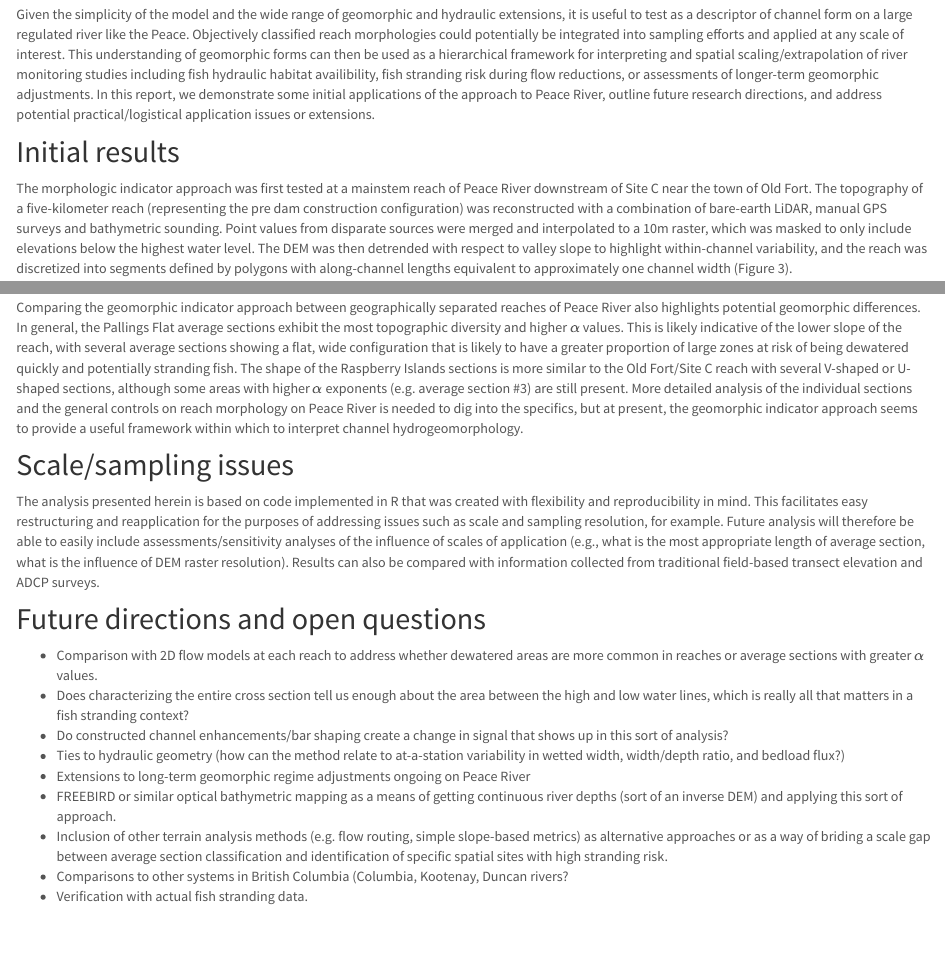
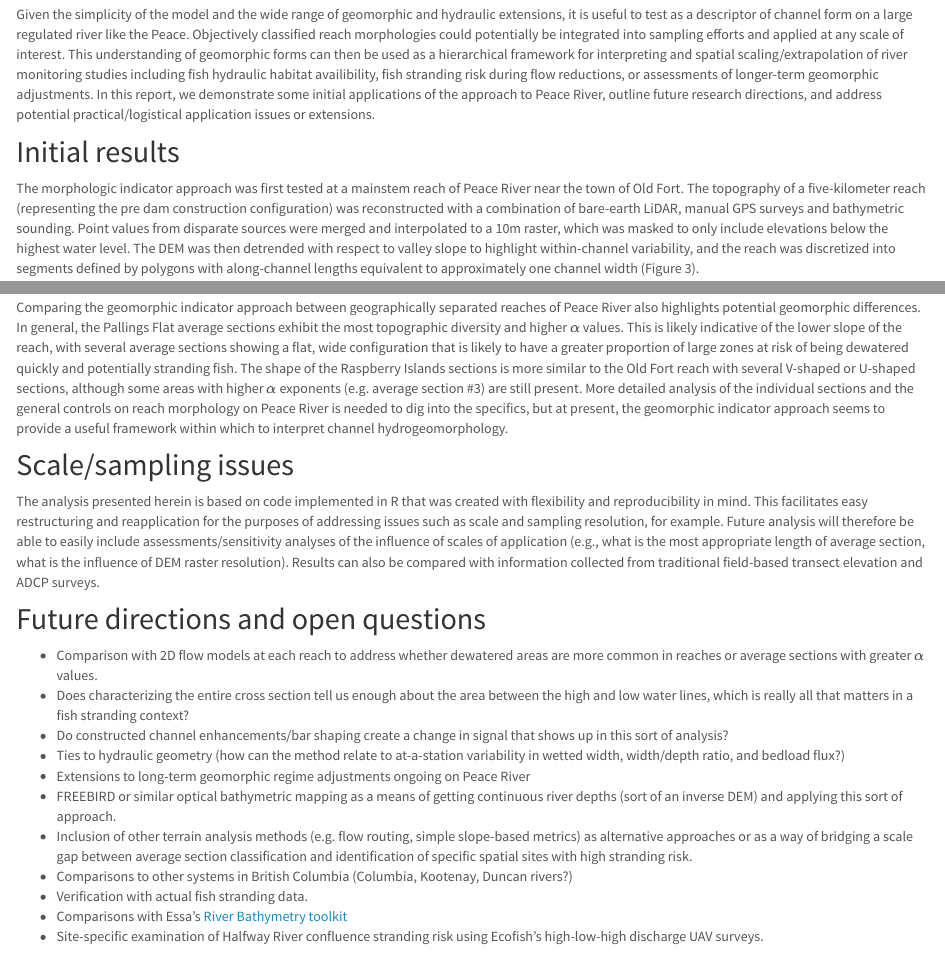
Before and after one commit to ATamminga/stranding-report, an R Markdown document (index.Rmd): the page in a window 1100 px wide, from 1670 px down, and a second part further down, joined at a grey line. The pictures show the output file index.html that the author committed with the source, opened offline; library style sheets and scripts come from the installed R packages.

Commit message:
added a few Brent suggestions and new points to future directions

````diff
--- a/_site.yml
+++ b/_site.yml
@@ -1,7 +1,8 @@
-name: "Aarons Tamminga"
+name: "Aaron Tamminga"
 output_dir: "."
 navbar:
   title: "Aaron Tamminga"
+  href: https://atamminga.github.io/index.html
   right:
     - text: "Home"
       href: https://atamminga.github.io/index.html
--- a/index.Rmd
+++ b/index.Rmd
@@ -117,7 +117,7 @@ pallings.figs <- PlotElevs(elevs.in = pallings.elevs,
 
 ```
 
-The morphologic indicator approach was first tested at a mainstem reach of Peace River downstream of Site C near the town of Old Fort. The topography of a five-kilometer reach (representing the pre dam construction configuration) was reconstructed with a combination of bare-earth LiDAR, manual GPS surveys and bathymetric sounding. Point values from disparate sources were merged and interpolated to a 10m raster, which was masked to only include elevations below the highest water level. The DEM was then detrended with respect to valley slope to highlight within-channel variability, and the reach was discretized into  segments defined by polygons with along-channel lengths equivalent to approximately one channel width (Figure 3).
+The morphologic indicator approach was first tested at a mainstem reach of Peace River near the town of Old Fort. The topography of a five-kilometer reach (representing the pre dam construction configuration) was reconstructed with a combination of bare-earth LiDAR, manual GPS surveys and bathymetric sounding. Point values from disparate sources were merged and interpolated to a 10m raster, which was masked to only include elevations below the highest water level. The DEM was then detrended with respect to valley slope to highlight within-channel variability, and the reach was discretized into  segments defined by polygons with along-channel lengths equivalent to approximately one channel width (Figure 3).
 
 ```{r demfig}
 old.fort.figs[[3]]
@@ -166,7 +166,7 @@ elevs.all %>%
 
 **Figure 5:** Power law fits for average sections from three geomorphically distinct reaches on Peace River.
 
-Comparing the geomorphic indicator approach between geographically separated reaches of Peace River also highlights potential geomorphic differences. In general, the Pallings Flat average sections exhibit the most topographic diversity and higher $\alpha$ values. This is likely indicative of the lower slope of the reach, with several average sections showing a flat, wide configuration that is likely to have a greater proportion of large zones at risk of being dewatered quickly and potentially stranding fish. The shape of the Raspberry Islands sections is more similar to the Old Fort/Site C reach with several V-shaped or U-shaped sections, although some areas with higher $\alpha$ exponents (e.g. average section #3) are still present. More detailed analysis of the individual sections and the general controls on reach morphology on Peace River is needed to dig into the specifics, but at present, the geomorphic indicator approach seems to provide a useful framework within which to interpret channel hydrogeomorphology.
+Comparing the geomorphic indicator approach between geographically separated reaches of Peace River also highlights potential geomorphic differences. In general, the Pallings Flat average sections exhibit the most topographic diversity and higher $\alpha$ values. This is likely indicative of the lower slope of the reach, with several average sections showing a flat, wide configuration that is likely to have a greater proportion of large zones at risk of being dewatered quickly and potentially stranding fish. The shape of the Raspberry Islands sections is more similar to the Old Fort reach with several V-shaped or U-shaped sections, although some areas with higher $\alpha$ exponents (e.g. average section #3) are still present. More detailed analysis of the individual sections and the general controls on reach morphology on Peace River is needed to dig into the specifics, but at present, the geomorphic indicator approach seems to provide a useful framework within which to interpret channel hydrogeomorphology.
 
 ## Scale/sampling issues
 The analysis presented herein is based on code implemented in R that was created with flexibility and reproducibility in mind. This facilitates easy restructuring and reapplication for the purposes of addressing issues such as scale and sampling resolution, for example. Future analysis will therefore be able to easily include assessments/sensitivity analyses of the influence of scales of application (e.g., what is the most appropriate length of average section, what is the influence of DEM raster resolution). Results can also be compared with information collected from traditional field-based transect elevation and ADCP surveys.
@@ -178,6 +178,8 @@ The analysis presented herein is based on code implemented in R that was created
 * Ties to hydraulic geometry (how can the method relate to at-a-station variability in wetted width, width/depth ratio, and bedload flux?)
 * Extensions to long-term geomorphic regime adjustments ongoing on Peace River
 * FREEBIRD or similar optical bathymetric mapping as a means of getting continuous river depths (sort of an inverse DEM) and applying this sort of approach.
-* Inclusion of other terrain analysis methods (e.g. flow routing, simple slope-based metrics) as alternative approaches or as a way of briding a scale gap between average section classification and identification of specific spatial sites with high stranding risk.
-* Comparisons to other systems in British Columbia (Columbia, Kootenay, Duncan rivers?
+* Inclusion of other terrain analysis methods (e.g. flow routing, simple slope-based metrics) as alternative approaches or as a way of bridging a scale gap between average section classification and identification of specific spatial sites with high stranding risk.
+* Comparisons to other systems in British Columbia (Columbia, Kootenay, Duncan rivers?)
 * Verification with actual fish stranding data.
+* Comparisons with Essa's [River Bathymetry toolkit](http://essa.com/tools/river-bathymetry-toolkit-rbt/)
+* Site-specific examination of Halfway River confluence stranding risk using Ecofish's high-low-high discharge UAV surveys.
````
Also changed, not shown: Stranding_report.html, index.html, index.Rmd (2 more changed lines), 4 other files.
